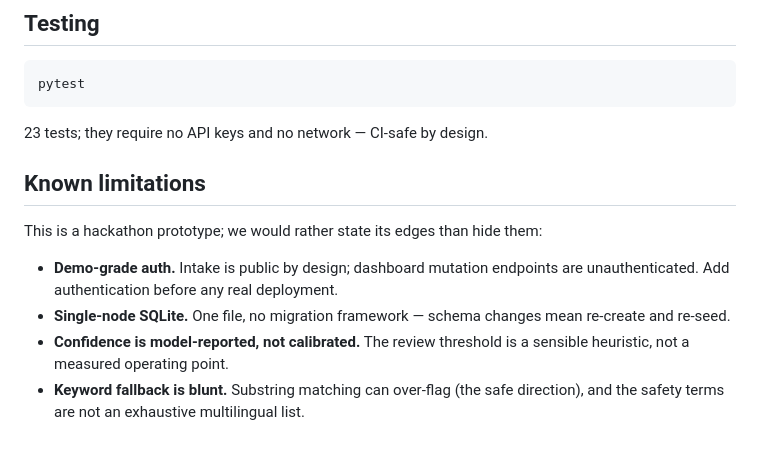
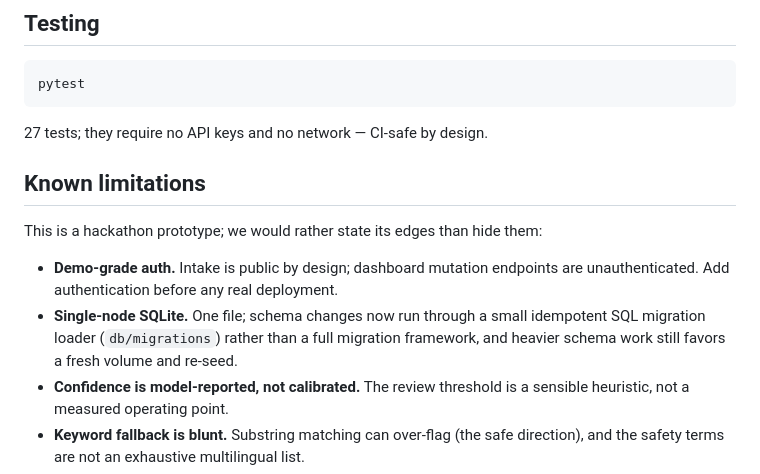
Before and after one commit to Stjr2090/civic-issue-triage, a Markdown page: README.md, the part around the change. Rendered like a GitHub page; blank space fills up the shorter version.

Commit message:
docs: refresh two README lines stale after the attachments migration (23 to 27 tests; migration loader shipped)

````diff
--- a/README.md
+++ b/README.md
@@ -77,14 +77,14 @@ The bot uses outbound long-polling only — no inbound ports. A guided conversat
 pytest
 ```
 
-23 tests; they require no API keys and no network — CI-safe by design.
+27 tests; they require no API keys and no network — CI-safe by design.
 
 ## Known limitations
 
 This is a hackathon prototype; we would rather state its edges than hide them:
 
 - **Demo-grade auth.** Intake is public by design; dashboard mutation endpoints are unauthenticated. Add authentication before any real deployment.
-- **Single-node SQLite.** One file, no migration framework — schema changes mean re-create and re-seed.
+- **Single-node SQLite.** One file; schema changes now run through a small idempotent SQL migration loader (`db/migrations`) rather than a full migration framework, and heavier schema work still favors a fresh volume and re-seed.
 - **Confidence is model-reported, not calibrated.** The review threshold is a sensible heuristic, not a measured operating point.
 - **Keyword fallback is blunt.** Substring matching can over-flag (the safe direction), and the safety terms are not an exhaustive multilingual list.
 - **Intake is unthrottled.** No rate limiting on either intake path.
````
